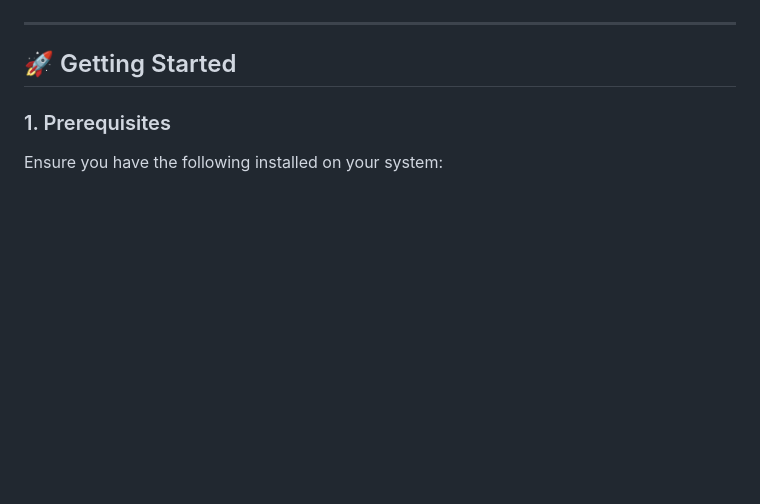
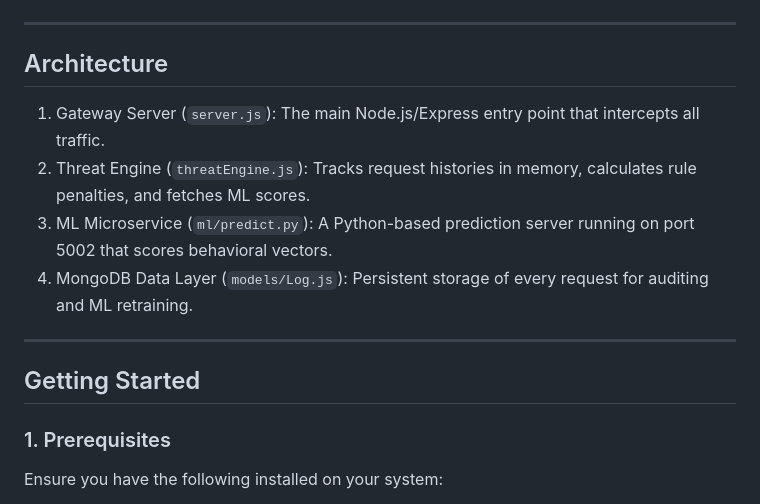
Before and after one commit to sabinsathish/API-Guard, a Markdown page: README.md, the part around one of its changes. GitHub-like rendering; blank space fills up the shorter version.

```diff
--- a/README.md
+++ b/README.md
@@ -29,7 +50,16 @@ API-Guard is a high-performance, intelligent API Gateway that protects your inte
 
 ---
 
-## 🚀 Getting Started
+## Architecture
+
+1. Gateway Server (`server.js`): The main Node.js/Express entry point that intercepts all traffic.
+2. Threat Engine (`threatEngine.js`): Tracks request histories in memory, calculates rule penalties, and fetches ML scores.
+3. ML Microservice (`ml/predict.py`): A Python-based prediction server running on port 5002 that scores behavioral vectors.
+4. MongoDB Data Layer (`models/Log.js`): Persistent storage of every request for auditing and ML retraining.
+
+---
+
+## Getting Started
 
 ### 1. Prerequisites
 Ensure you have the following installed on your system:
```
Also changed, not shown: other parts of README.md (+39 -18 lines).
